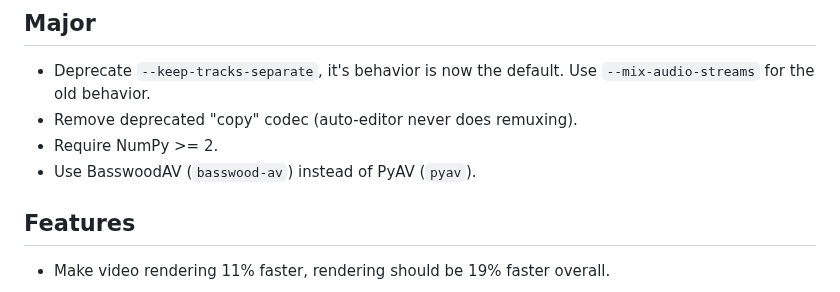
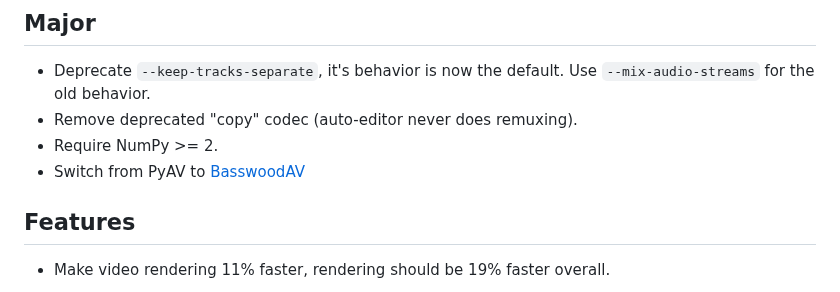
Before and after one commit to WyattBlue/auto-editor, a Markdown page: CHANGELOG.md, the part around the change. Drawn GitHub-style.

Commit message:
Update changelog

```diff
--- a/CHANGELOG.md
+++ b/CHANGELOG.md
@@ -4,7 +4,7 @@
  - Deprecate `--keep-tracks-separate`, it's behavior is now the default. Use `--mix-audio-streams` for the old behavior.
  - Remove deprecated "copy" codec (auto-editor never does remuxing).
  - Require NumPy >= 2.
- - Use BasswoodAV (`basswood-av`) instead of PyAV (`pyav`).
+ - Switch from PyAV to [BasswoodAV](https://github.com/basswood-io/BasswoodAV)
 
 ## Features
  - Make video rendering 11% faster, rendering should be 19% faster overall.
```
